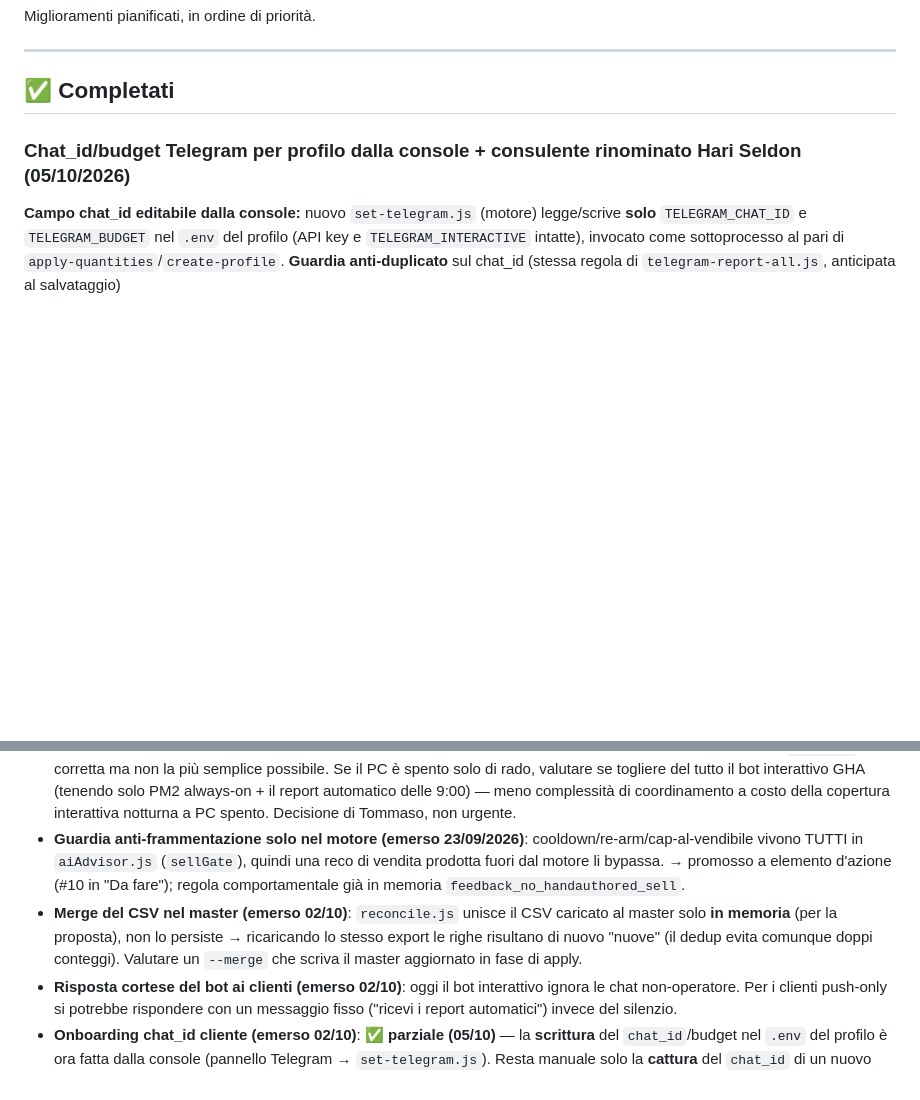
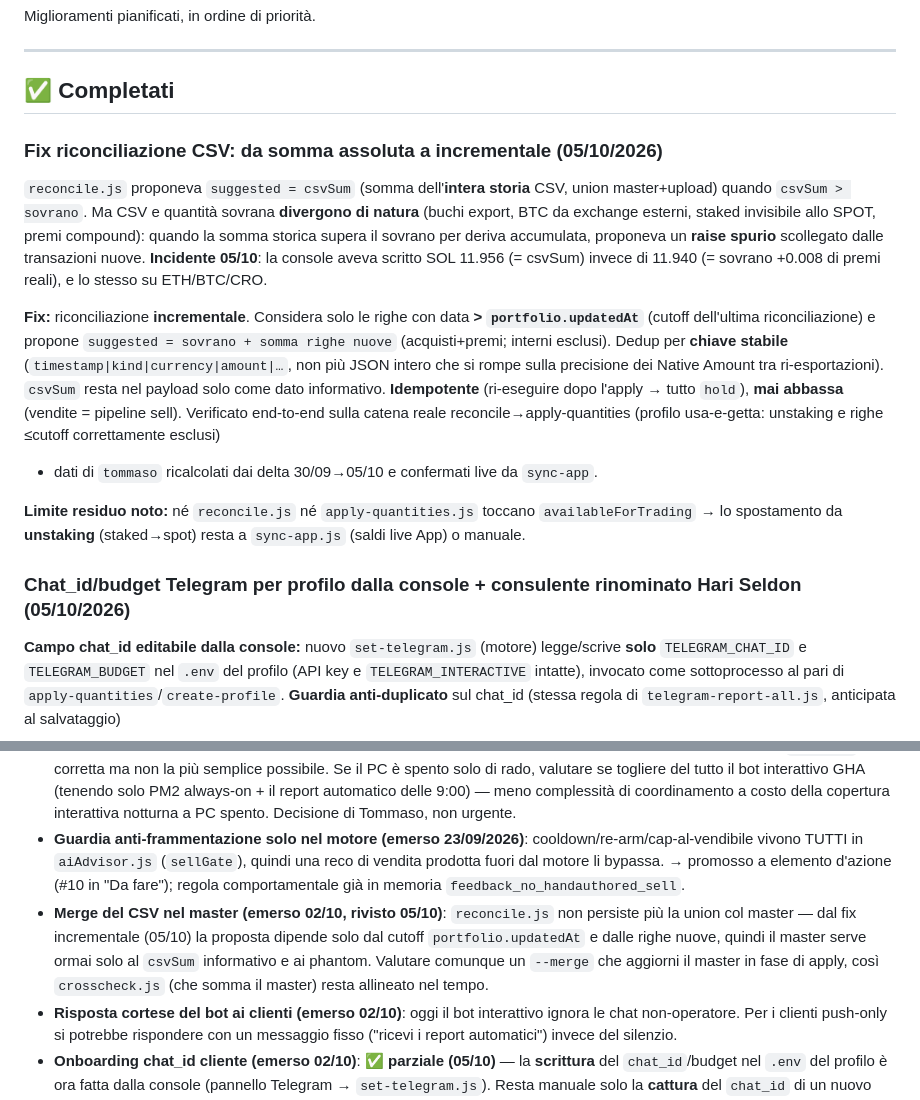
Before and after one commit to tommasofaedo/crypto-assistant, a Markdown page: ROADMAP.md, 2 parts joined by grey strips. GitHub-like rendering; blank space fills up the shorter version.

Commit message:
Docs: ROADMAP — fix riconciliazione CSV incrementale (05/10)
Co-Authored-By: Claude Opus 4.8 <noreply@anthropic.com>
Claude-Session: https://claude.ai/code/session_01CHSrLYomneXjQQTpFNi1Lu

```diff
--- a/ROADMAP.md
+++ b/ROADMAP.md
@@ -5,6 +5,26 @@ Miglioramenti pianificati, in ordine di priorità.
 ---
 
 ## ✅ Completati
+
+### Fix riconciliazione CSV: da somma assoluta a incrementale (05/10/2026)
+`reconcile.js` proponeva `suggested = csvSum` (somma dell'**intera storia** CSV, union
+master+upload) quando `csvSum > sovrano`. Ma CSV e quantità sovrana **divergono di natura**
+(buchi export, BTC da exchange esterni, staked invisibile allo SPOT, premi compound): quando
+la somma storica supera il sovrano per deriva accumulata, proponeva un **raise spurio** scollegato
+dalle transazioni nuove. **Incidente 05/10**: la console aveva scritto SOL 11.956 (= csvSum) invece
+di 11.940 (= sovrano +0.008 di premi reali), e lo stesso su ETH/BTC/CRO.
+
+**Fix:** riconciliazione **incrementale**. Considera solo le righe con data **> `portfolio.updatedAt`**
+(cutoff dell'ultima riconciliazione) e propone `suggested = sovrano + somma righe nuove`
+(acquisti+premi; interni esclusi). Dedup per **chiave stabile** (`timestamp|kind|currency|amount|…`,
+non più JSON intero che si rompe sulla precisione dei Native Amount tra ri-esportazioni). `csvSum`
+resta nel payload solo come dato informativo. **Idempotente** (ri-eseguire dopo l'apply → tutto
+`hold`), **mai abbassa** (vendite = pipeline sell). Verificato end-to-end sulla catena reale
+reconcile→apply-quantities (profilo usa-e-getta: unstaking e righe ≤cutoff correttamente esclusi)
++ dati di `tommaso` ricalcolati dai delta 30/09→05/10 e confermati live da `sync-app`.
+
+**Limite residuo noto:** né `reconcile.js` né `apply-quantities.js` toccano `availableForTrading`
+→ lo spostamento da **unstaking** (staked→spot) resta a `sync-app.js` (saldi live App) o manuale.
 
 ### Chat_id/budget Telegram per profilo dalla console + consulente rinominato Hari Seldon (05/10/2026)
 **Campo chat_id editabile dalla console:** nuovo `set-telegram.js` (motore) legge/scrive **solo**
@@ -272,7 +292,7 @@ comportamentale (`feedback_no_handauthored_sell`) in un blocco tecnico.
 - **Alert quando cambia la modalità**: notifica quando il motore passa da conservativo a tilt-balanced (o viceversa) — è un cambio di regime che vale la pena segnalare.
 - **Semplificare i due runner del bot (emerso 24/08)**: la soluzione attuale (PM2 primario / GHA subordinato via `BOT_ROLE`) è corretta ma non la più semplice possibile. Se il PC è spento solo di rado, valutare se togliere del tutto il bot interattivo GHA (tenendo solo PM2 always-on + il report automatico delle 9:00) — meno complessità di coordinamento a costo della copertura interattiva notturna a PC spento. Decisione di Tommaso, non urgente.
 - **Guardia anti-frammentazione solo nel motore (emerso 23/09/2026)**: cooldown/re-arm/cap-al-vendibile vivono TUTTI in `aiAdvisor.js` (`sellGate`), quindi una reco di vendita prodotta fuori dal motore li bypassa. → promosso a elemento d'azione (#10 in "Da fare"); regola comportamentale già in memoria `feedback_no_handauthored_sell`.
-- **Merge del CSV nel master (emerso 02/10)**: `reconcile.js` unisce il CSV caricato al master solo **in memoria** (per la proposta), non lo persiste → ricaricando lo stesso export le righe risultano di nuovo "nuove" (il dedup evita comunque doppi conteggi). Valutare un `--merge` che scriva il master aggiornato in fase di apply.
+- **Merge del CSV nel master (emerso 02/10, rivisto 05/10)**: `reconcile.js` non persiste più la union col master — dal fix incrementale (05/10) la proposta dipende solo dal cutoff `portfolio.updatedAt` e dalle righe nuove, quindi il master serve ormai solo al `csvSum` informativo e ai phantom. Valutare comunque un `--merge` che aggiorni il master in fase di apply, così `crosscheck.js` (che somma il master) resta allineato nel tempo.
 - **Risposta cortese del bot ai clienti (emerso 02/10)**: oggi il bot interattivo ignora le chat non-operatore. Per i clienti push-only si potrebbe rispondere con un messaggio fisso ("ricevi i report automatici") invece del silenzio.
 - **Onboarding chat_id cliente (emerso 02/10)**: ✅ **parziale (05/10)** — la **scrittura** del `chat_id`/budget nel `.env` del profilo è ora fatta dalla console (pannello Telegram → `set-telegram.js`). Resta manuale solo la **cattura** del `chat_id` di un nuovo cliente (deve scrivere al bot, poi si legge dagli update). Valutare un comando/endpoint che lo catturi in automatico.
 
```
